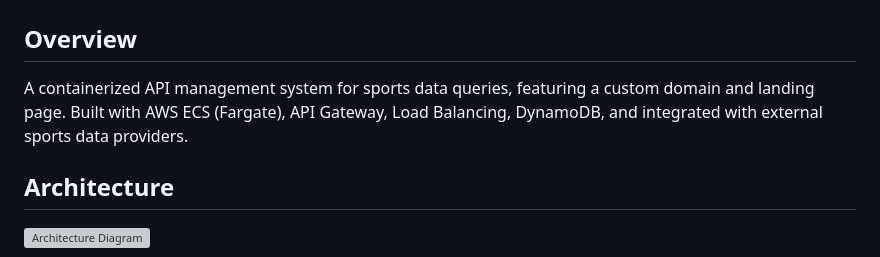
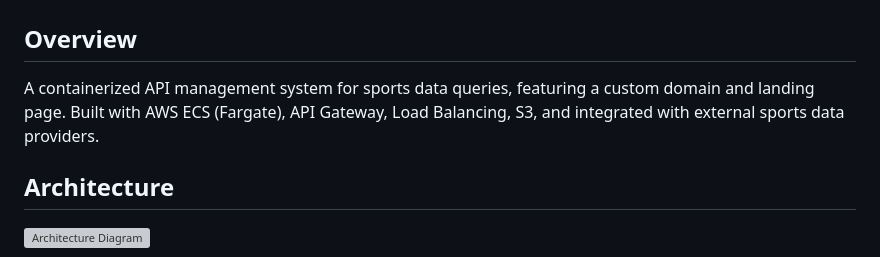
Before and after one commit to jvaught01/day4, a Markdown page: readme.md, the part around the change. Drawn GitHub-style; grey boxes are pictures that could not be loaded.

```diff
--- a/readme.md
+++ b/readme.md
@@ -1,7 +1,7 @@
 # Sports API Management System With Landing Page and realtime polling
 
 ## Overview
-A containerized API management system for sports data queries, featuring a custom domain and landing page. Built with AWS ECS (Fargate), API Gateway, Load Balancing, DynamoDB, and integrated with external sports data providers.
+A containerized API management system for sports data queries, featuring a custom domain and landing page. Built with AWS ECS (Fargate), API Gateway, Load Balancing, S3, and integrated with external sports data providers.
 
 
 ## Architecture
```
